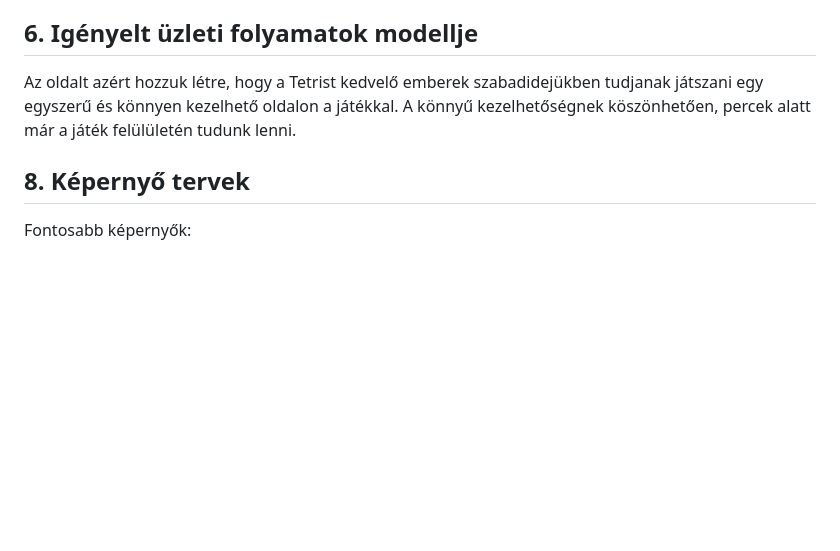
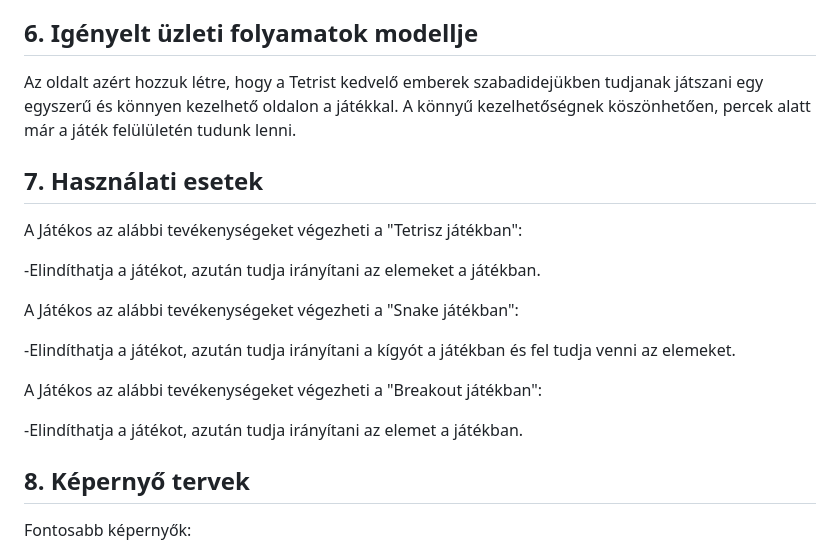
Before and after one commit to Costa-31/RFT_games, a Markdown page: Documents/Funkcionálisspecifikáció.md, the part around the change. Rendered like a GitHub page; blank space fills up the shorter version.

Commit message:
Funk spec Használati esetek

```diff
--- a/Documents/Funkcionálisspecifikáció.md
+++ b/Documents/Funkcionálisspecifikáció.md
@@ -27,6 +27,20 @@ Ezért arra jutottunk, én és a munkatársaim, hogy egy ingyenes, alkalmi ját
 
 Az oldalt azért hozzuk létre, hogy a Tetrist kedvelő emberek szabadidejükben tudjanak játszani egy egyszerű és könnyen kezelhető oldalon a játékkal. A könnyű kezelhetőségnek köszönhetően, percek alatt már a játék felülületén tudunk lenni.
 
+## 7. Használati esetek
+
+A Játékos az alábbi tevékenységeket végezheti a "Tetrisz játékban":
+
+-Elindíthatja a játékot, azután tudja irányítani az elemeket a játékban.
+
+A Játékos az alábbi tevékenységeket végezheti a "Snake játékban":
+
+-Elindíthatja a játékot, azután tudja irányítani a kígyót a játékban és fel tudja venni az elemeket.
+
+A Játékos az alábbi tevékenységeket végezheti a "Breakout játékban":
+
+-Elindíthatja a játékot, azután tudja irányítani az elemet a játékban.
+
 ## 8. Képernyő tervek
 
 Fontosabb képernyők:
```
